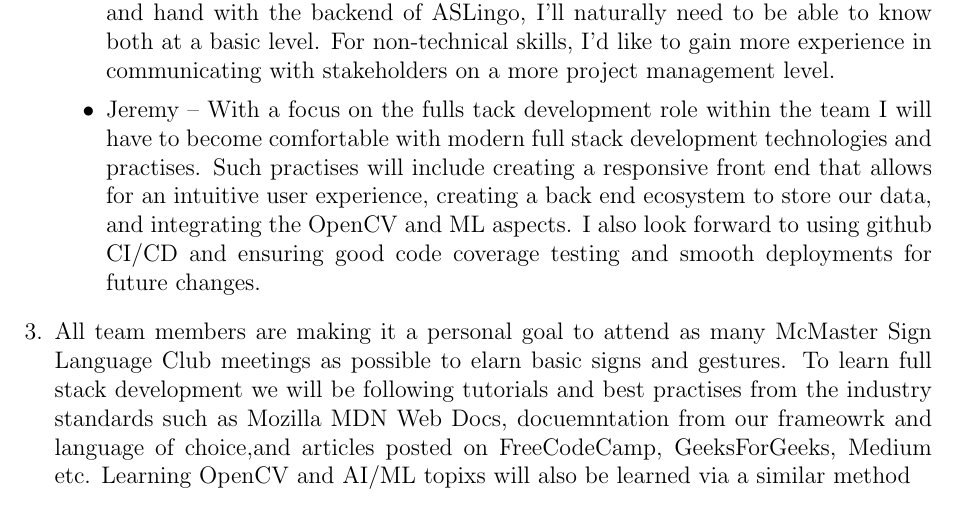
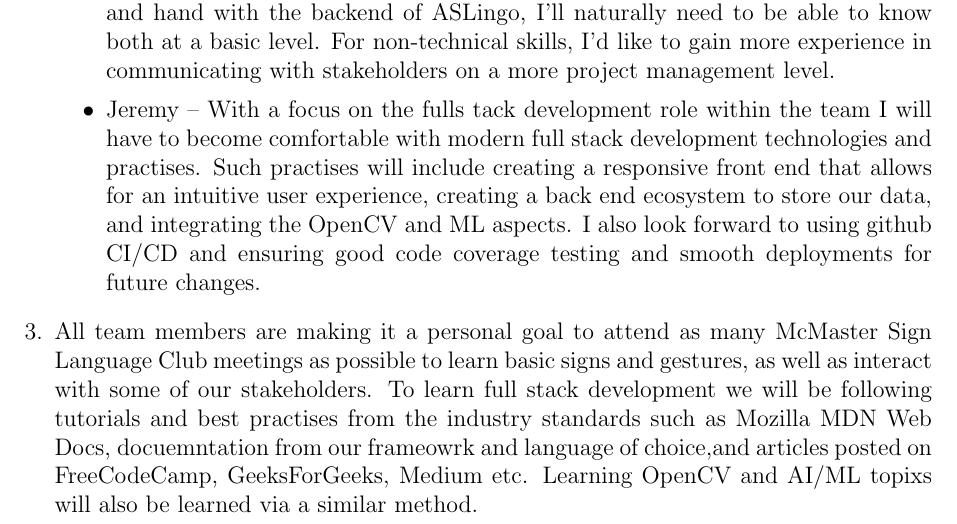
Before and after one commit to stanreee/sign-language-learning, a LaTeX document (docs/SRS/SRS.tex): part of page 23 of 23, cut so that both start at the same text. Compiled offline with pdfLaTeX.

Commit message:
Adjusted some more formatting

```diff
--- a/docs/SRS/SRS.tex
+++ b/docs/SRS/SRS.tex
@@ -594,8 +594,7 @@ graduate attribute of Lifelong Learning.  Please answer the following questions:
         \item Stanley -- As I would like to familiarize myself with computer vision, I will also need to focus on some backend fundamentals as well. Although I'll be focusing mainly on the frontend, since our computer vision component will work hand and hand with the backend of ASLingo, I'll naturally need to be able to know both at a basic level. For non-technical skills, I'd like to gain more experience in communicating with stakeholders on a more project management level.
         \item Jeremy -- With a focus on the fulls tack development role within the team I will have to become comfortable with modern full stack development technologies and practises. Such practises will include creating a responsive front end that allows for an intuitive user experience, creating a back end ecosystem to store our data, and integrating the OpenCV and ML aspects. I also look forward to using github CI/CD and ensuring good code coverage testing and smooth deployments for future changes.
     \end{itemize}
-    \item All team members are making it a personal goal to attend as many McMaster Sign Language Club meetings as possible to elarn basic signs and gestures.
-    To learn full stack development we will be following tutorials and best practises from the industry standards such as Mozilla MDN Web Docs, docuemntation from our frameowrk and language of choice,and articles posted on FreeCodeCamp, GeeksForGeeks, Medium etc. Learning OpenCV and AI/ML topixs will also be learned via a similar method
+    \item All team members are making it a personal goal to attend as many McMaster Sign Language Club meetings as possible to learn basic signs and gestures, as well as interact with some of our stakeholders. To learn full stack development we will be following tutorials and best practises from the industry standards such as Mozilla MDN Web Docs, docuemntation from our frameowrk and language of choice,and articles posted on FreeCodeCamp, GeeksForGeeks, Medium etc. Learning OpenCV and AI/ML topixs will also be learned via a similar method.
 
 \end{enumerate}
 
```
Also changed, not shown: docs/SRS/SRS.pdf, docs/SRS/SRS.tex (2 more changed lines).
